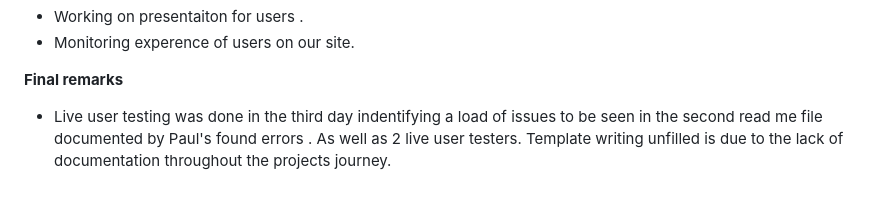
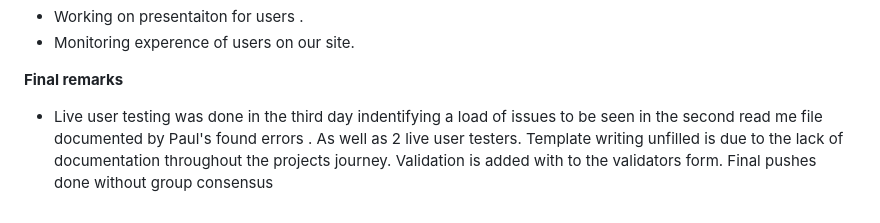
Before and after one commit to beardyone80/Home-Cook-Hackathon-2, a Markdown page: README.md, the part around the change. Drawn GitHub-style.

Commit message:
Final read me

```diff
--- a/README.md
+++ b/README.md
@@ -597,4 +597,4 @@ The site’s goal is to provide a collection of enjoyable, easy-to-follow recipe
 
 
 **Final remarks**
-- Live user testing was done in the third day indentifying a load of issues to be seen in the second read me file documented by Paul's found errors . As well as 2 live user testers.  Template writing unfilled is due to the lack of documentation throughout the projects journey.
+- Live user testing was done in the third day indentifying a load of issues to be seen in the second read me file documented by Paul's found errors . As well as 2 live user testers.  Template writing unfilled is due to the lack of documentation throughout the projects journey. Validation is added with to the validators form. Final pushes done without group consensus
```
